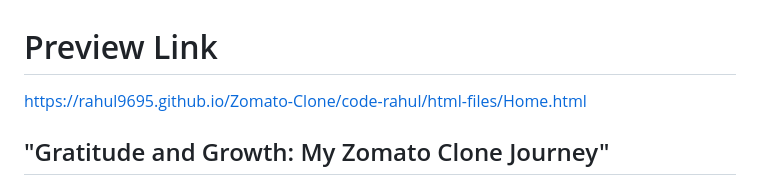
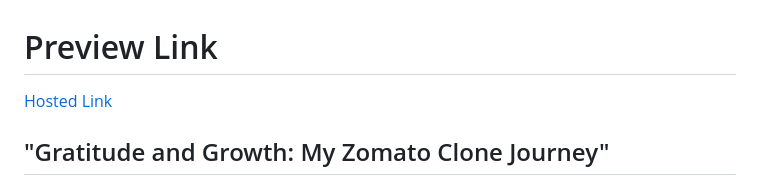
Before and after one commit to manasa8910/Zomato-Clone, a Markdown page: readme.md, the part around the change. Drawn GitHub-style.

```diff
--- a/readme.md
+++ b/readme.md
@@ -1,6 +1,7 @@
 # Preview Link
 
-https://rahul9695.github.io/Zomato-Clone/code-rahul/html-files/Home.html
+[Hosted Link](https://rahul9695.github.io/Zomato-Clone/code-rahul/html-files/Home.html)
+
 
 ## "Gratitude and Growth: My Zomato Clone Journey"
 
```
